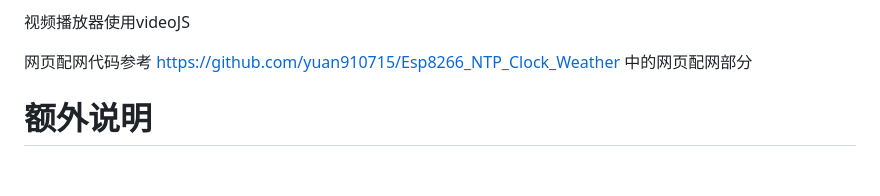
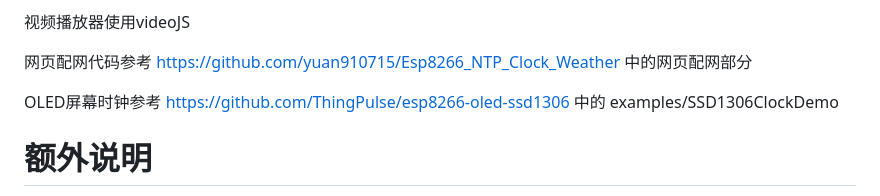
Before and after one commit to heluoly/ESP32-SDcard-WebServer, a Markdown page: README.md, the part around the change. Drawn GitHub-style; blank space fills up the shorter version.

```diff
--- a/README.md
+++ b/README.md
@@ -109,6 +109,8 @@ flash播放器使用objecty
 
 网页配网代码参考 https://github.com/yuan910715/Esp8266_NTP_Clock_Weather 中的网页配网部分
 
+OLED屏幕时钟参考 https://github.com/ThingPulse/esp8266-oled-ssd1306 中的 examples/SSD1306ClockDemo
+
 
 # 额外说明
 
```
